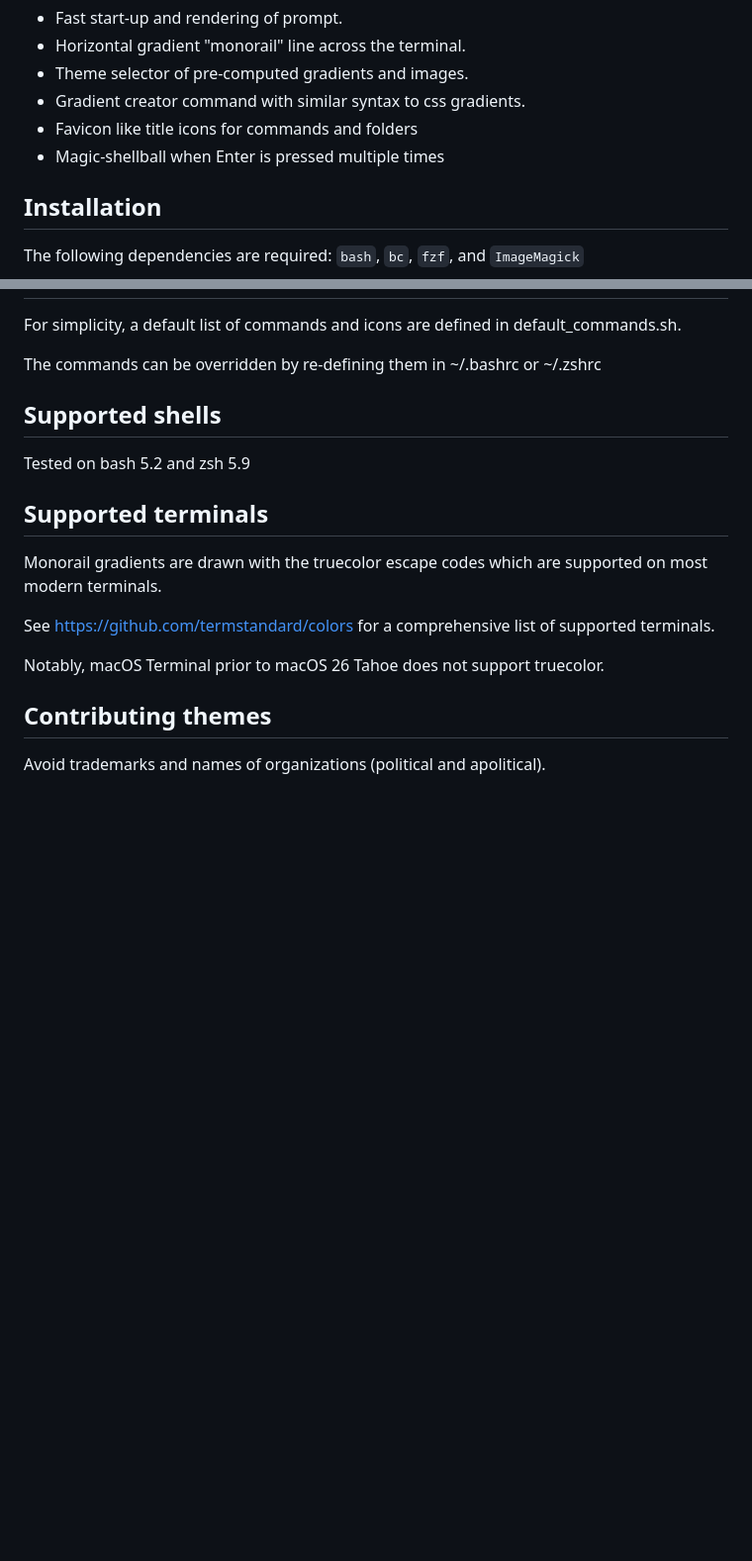
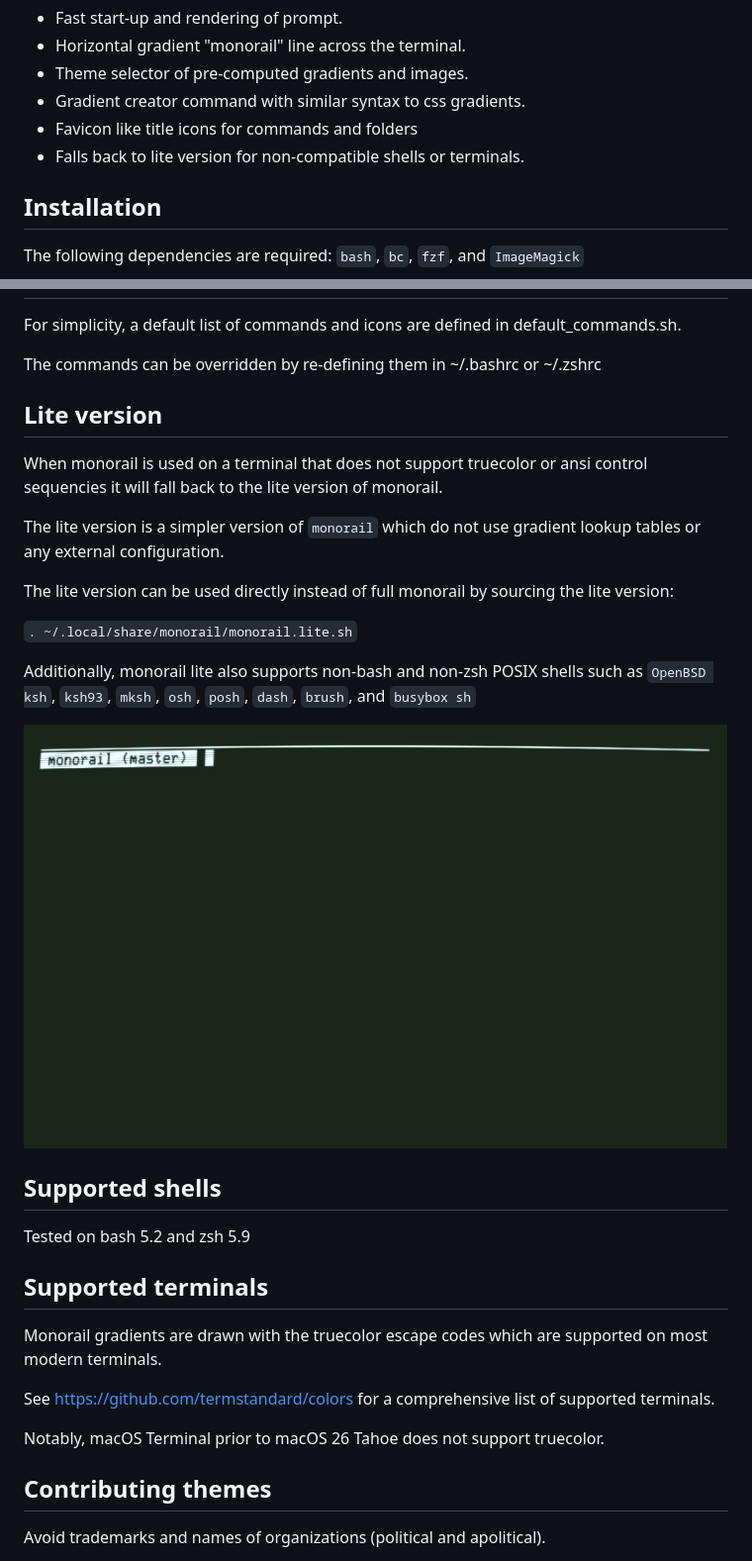
Before and after one commit to arnognulf/monorail, a Markdown page: README.md, 2 parts joined by grey strips. Shown at 99% size. Rendered like a GitHub page; pictures changed too: images/vt100.png (added); blank space fills up the shorter version.

Commit message:
feat: update monorail.lite.sh

```diff
--- a/README.md
+++ b/README.md
@@ -12,7 +12,7 @@ Features
 * Theme selector of pre-computed gradients and images.
 * Gradient creator command with similar syntax to css gradients.
 * Favicon like title icons for commands and folders
-* Magic-shellball when Enter is pressed multiple times
+* Falls back to lite version for non-compatible shells or terminals.
 
 Installation
 ------------
@@ -172,6 +172,21 @@ For simplicity, a default list of commands and icons are defined in default_comm
 
 The commands can be overridden by re-defining them in ~/.bashrc or ~/.zshrc
 
+Lite version
+------------
+When monorail is used on a terminal that does not support truecolor or ansi control sequencies it will fall back to the lite version of monorail.
+
+The lite version is a simpler version of `monorail` which do not use gradient lookup tables or any external configuration.
+
+The lite version can be used directly instead of full monorail by sourcing the lite version:
+
+`. ~/.local/share/monorail/monorail.lite.sh`
+
+
+Additionally, monorail lite also supports non-bash and non-zsh POSIX shells such as `OpenBSD ksh`, `ksh93`, `mksh`, `osh`, `posh`, `dash`, `brush`, and `busybox sh`
+
+![Emulated VT100 displaying a horizontal bar and inverted prompt](images/vt100.png)
+
 
 Supported shells
 ----------------
```
Also changed, not shown: 2 other files.
